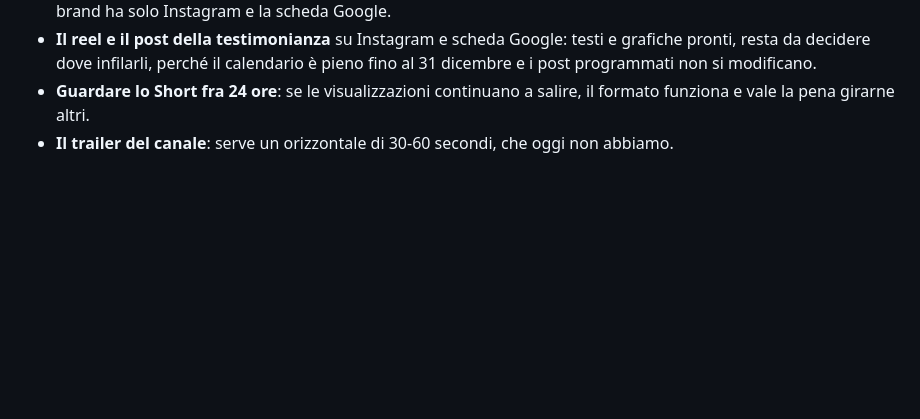
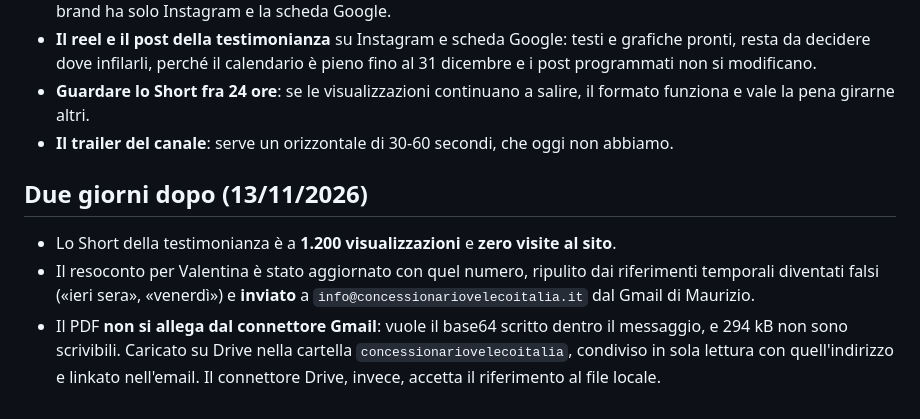
Before and after one commit to camerada/concessionariovelecoitalia, a Markdown page: seo/giornata-11-11-2026.md, the part around the change. Drawn GitHub-style; blank space fills up the shorter version.

```diff
--- a/seo/giornata-11-11-2026.md
+++ b/seo/giornata-11-11-2026.md
@@ -156,3 +156,14 @@ linka Instagram da nessuna parte: l'unico link nostro da aggiornare dopo è quel
 - **Guardare lo Short fra 24 ore**: se le visualizzazioni continuano a salire, il formato funziona
   e vale la pena girarne altri.
 - **Il trailer del canale**: serve un orizzontale di 30-60 secondi, che oggi non abbiamo.
+
+## Due giorni dopo (13/11/2026)
+
+- Lo Short della testimonianza è a **1.200 visualizzazioni** e **zero visite al sito**.
+- Il resoconto per Valentina è stato aggiornato con quel numero, ripulito dai riferimenti
+  temporali diventati falsi («ieri sera», «venerdì») e **inviato** a
+  `info@concessionariovelecoitalia.it` dal Gmail di Maurizio.
+- Il PDF **non si allega dal connettore Gmail**: vuole il base64 scritto dentro il messaggio, e
+  294 kB non sono scrivibili. Caricato su Drive nella cartella `concessionariovelecoitalia`,
+  condiviso in sola lettura con quell'indirizzo e linkato nell'email. Il connettore Drive, invece,
+  accetta il riferimento al file locale.
```
Also changed, not shown: seo/youtube.md (+8 -2 lines).
